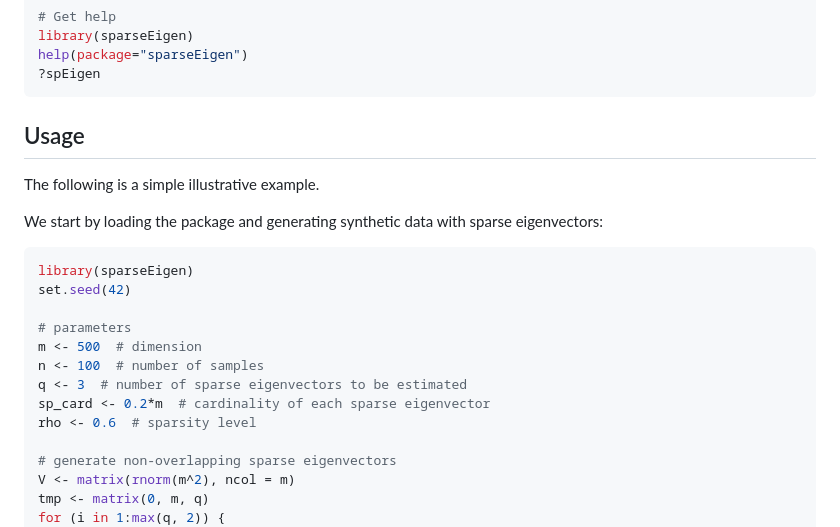
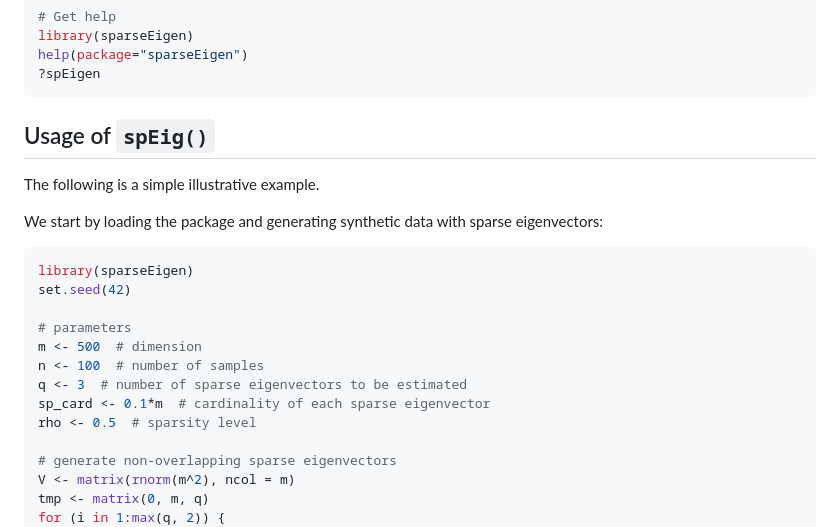
Before and after one commit to dppalomar/sparseEigen, a Markdown page: README.md, the part around the change printed below. Drawn GitHub-style.

````diff
--- a/README.md
+++ b/README.md
@@ -26,7 +31,7 @@ help(package="sparseEigen")
 ```
 
 
-## Usage
+## Usage of `spEig()`
 
 The following is a simple illustrative example.
 
@@ -40,8 +45,8 @@ set.seed(42)
 m <- 500  # dimension
 n <- 100  # number of samples
 q <- 3  # number of sparse eigenvectors to be estimated
-sp_card <- 0.2*m  # cardinality of each sparse eigenvector
-rho <- 0.6  # sparsity level
+sp_card <- 0.1*m  # cardinality of each sparse eigenvector
+rho <- 0.5  # sparsity level
 
 # generate non-overlapping sparse eigenvectors
 V <- matrix(rnorm(m^2), ncol = m)
````
Also changed, not shown: other parts of README.md (+40 -5 lines), man/figures/README-unnamed-chunk-6-1.png, 2 other files.
